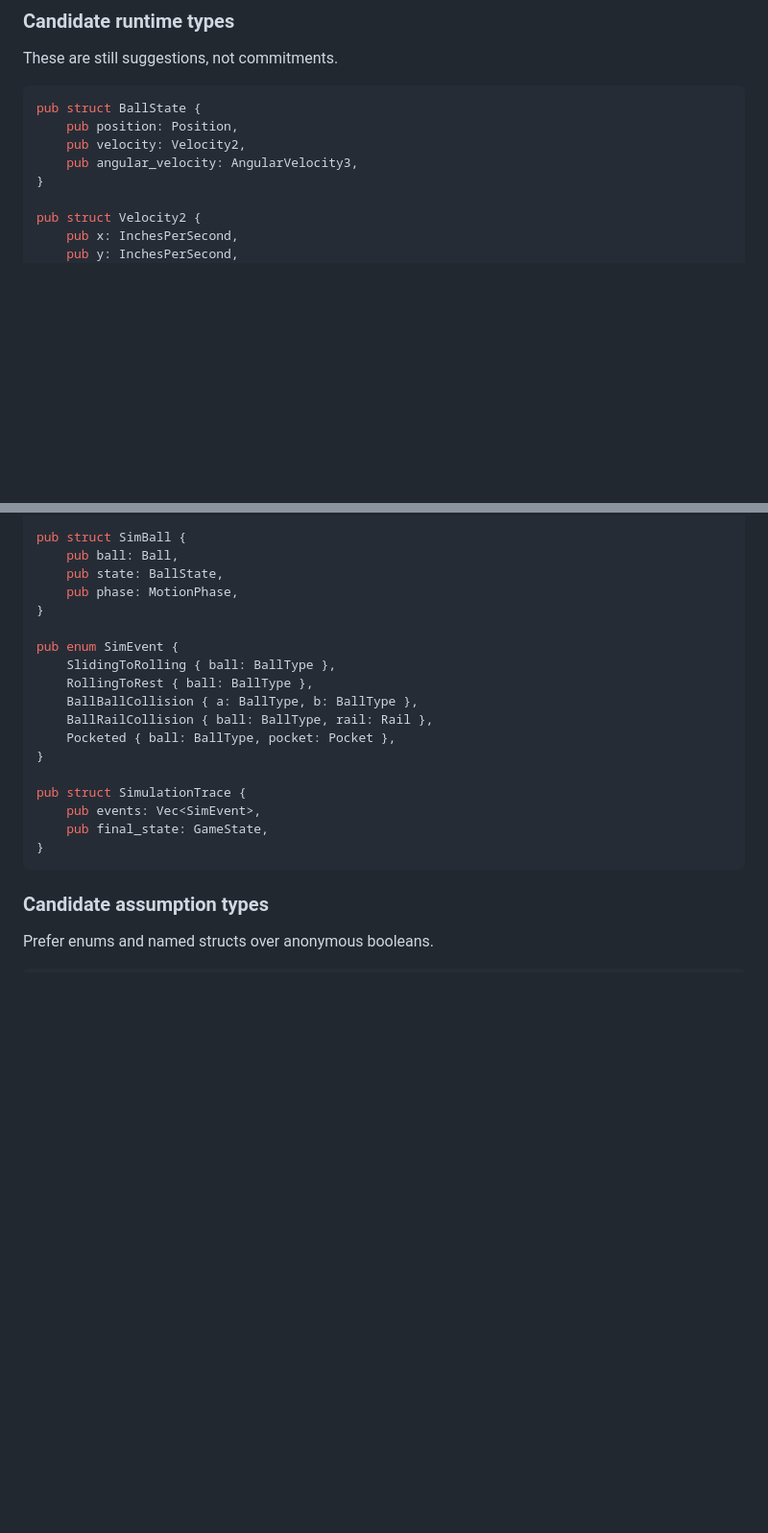
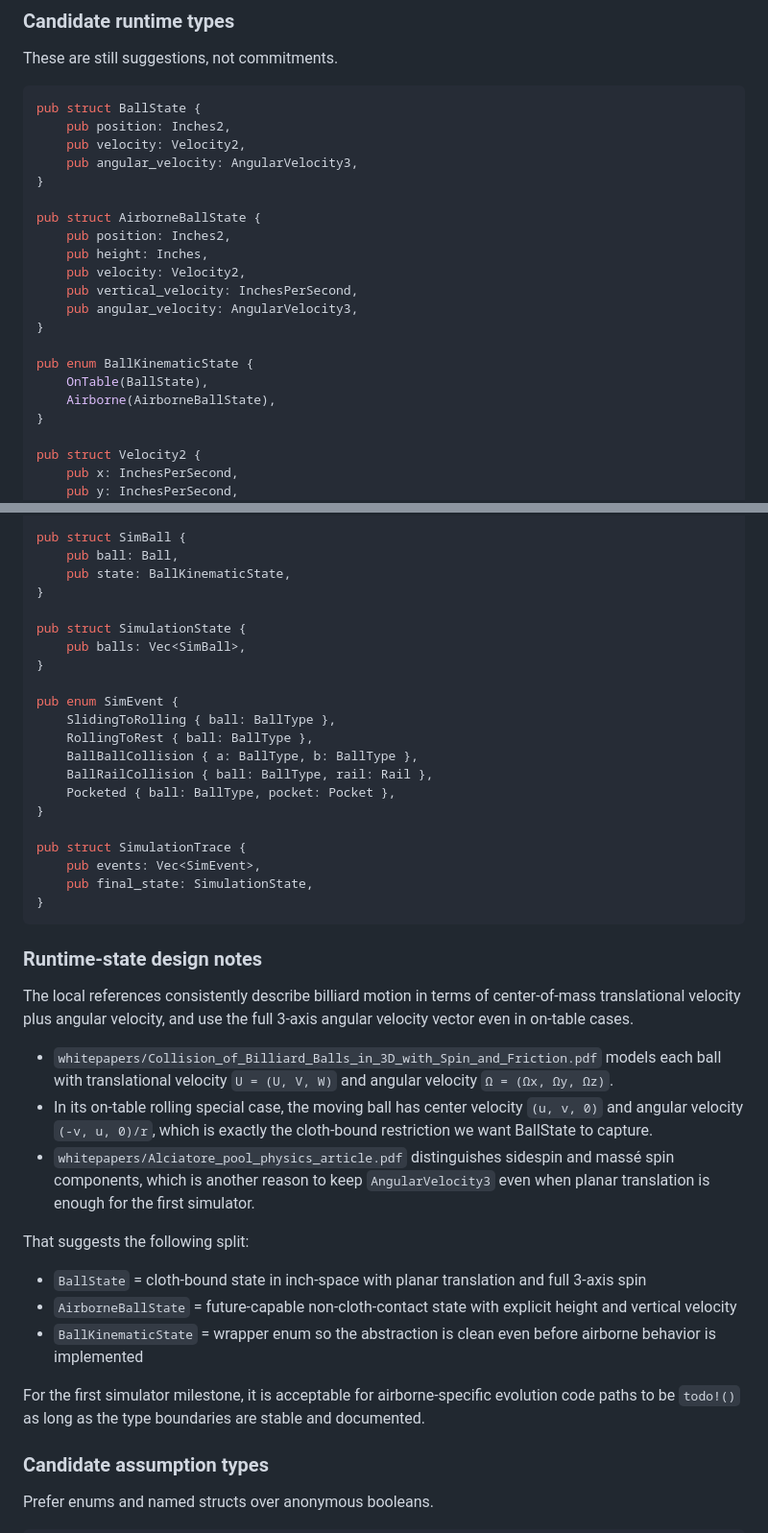
Before and after one commit to jmqd/billiards, a Markdown page: PHYSICS_ENGINE_PLAN.md, 2 parts joined by grey strips. Shown at 96% size. Rendered like a GitHub page; blank space fills up the shorter version.

````diff
--- a/PHYSICS_ENGINE_PLAN.md
+++ b/PHYSICS_ENGINE_PLAN.md
@@ -155,9 +155,22 @@ These are still suggestions, not commitments.
 
 ```rust
 pub struct BallState {
-    pub position: Position,
+    pub position: Inches2,
     pub velocity: Velocity2,
     pub angular_velocity: AngularVelocity3,
+}
+
+pub struct AirborneBallState {
+    pub position: Inches2,
+    pub height: Inches,
+    pub velocity: Velocity2,
+    pub vertical_velocity: InchesPerSecond,
+    pub angular_velocity: AngularVelocity3,
+}
+
+pub enum BallKinematicState {
+    OnTable(BallState),
+    Airborne(AirborneBallState),
 }
 
 pub struct Velocity2 {
@@ -180,8 +193,11 @@ pub enum MotionPhase {
 
 pub struct SimBall {
     pub ball: Ball,
-    pub state: BallState,
-    pub phase: MotionPhase,
+    pub state: BallKinematicState,
+}
+
+pub struct SimulationState {
+    pub balls: Vec<SimBall>,
 }
 
 pub enum SimEvent {
@@ -194,9 +210,25 @@ pub enum SimEvent {
 
 pub struct SimulationTrace {
     pub events: Vec<SimEvent>,
-    pub final_state: GameState,
+    pub final_state: SimulationState,
 }
 ```
+
+### Runtime-state design notes
+
+The local references consistently describe billiard motion in terms of center-of-mass translational velocity plus angular velocity, and use the full 3-axis angular velocity vector even in on-table cases.
+
+- `whitepapers/Collision_of_Billiard_Balls_in_3D_with_Spin_and_Friction.pdf` models each ball with translational velocity `U = (U, V, W)` and angular velocity `Ω = (Ωx, Ωy, Ωz)`.
+- In its on-table rolling special case, the moving ball has center velocity `(u, v, 0)` and angular velocity `(-v, u, 0)/r`, which is exactly the cloth-bound restriction we want BallState to capture.
+- `whitepapers/Alciatore_pool_physics_article.pdf` distinguishes sidespin and massé spin components, which is another reason to keep `AngularVelocity3` even when planar translation is enough for the first simulator.
+
+That suggests the following split:
+
+- `BallState` = cloth-bound state in inch-space with planar translation and full 3-axis spin
+- `AirborneBallState` = future-capable non-cloth-contact state with explicit height and vertical velocity
+- `BallKinematicState` = wrapper enum so the abstraction is clean even before airborne behavior is implemented
+
+For the first simulator milestone, it is acceptable for airborne-specific evolution code paths to be `todo!()` as long as the type boundaries are stable and documented.
 
 ### Candidate assumption types
 
````
Also changed, not shown: other parts of PHYSICS_ENGINE_PLAN.md (+128 -0 lines).
